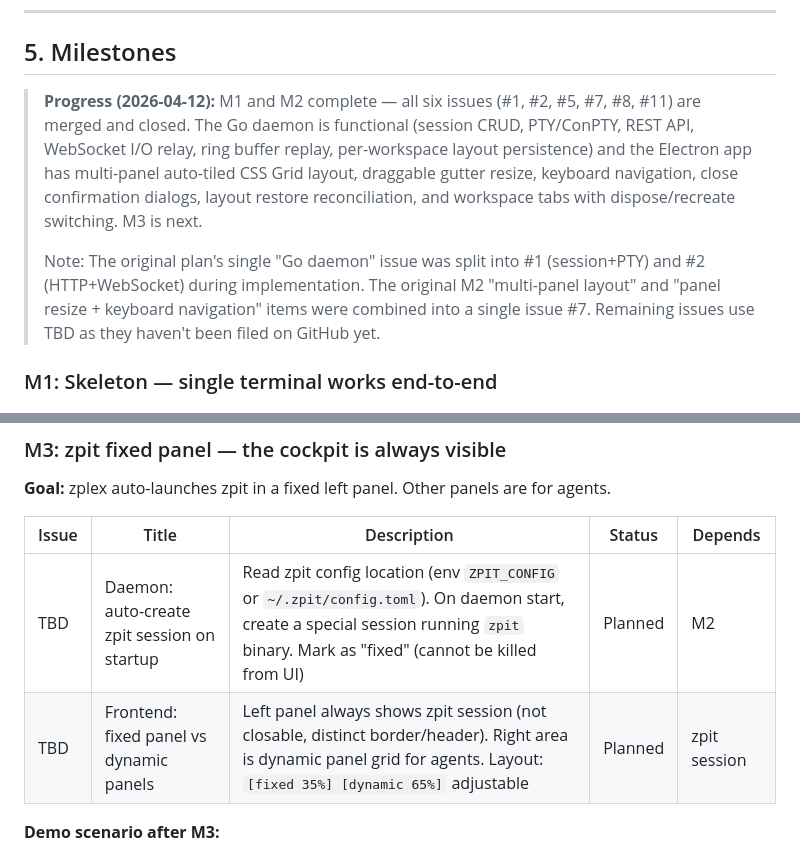
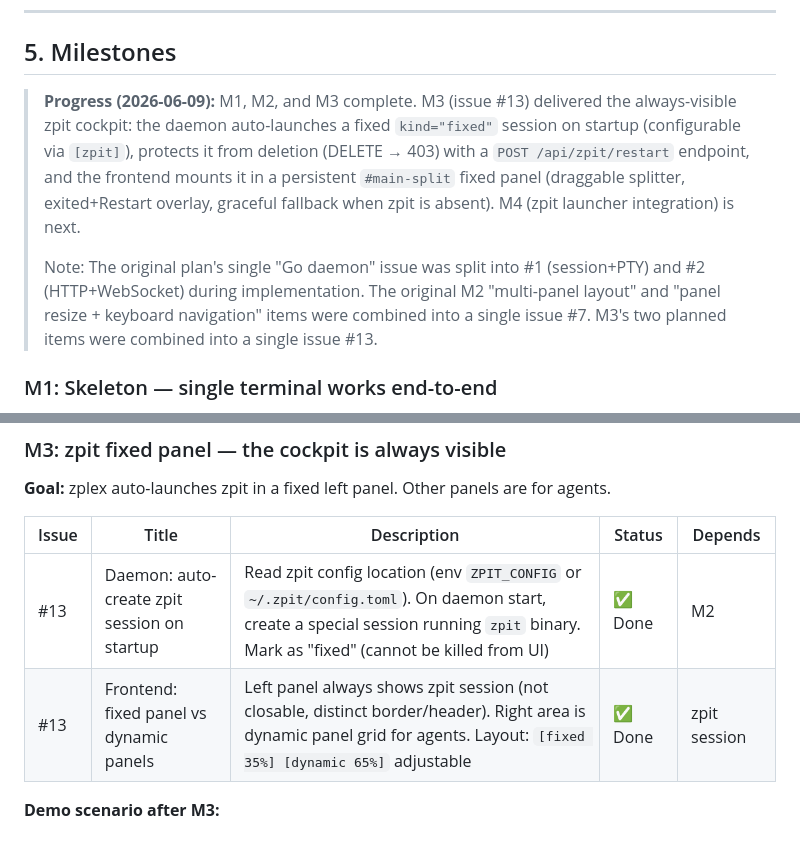
Before and after one commit to zac15987/zplex, a Markdown page: docs/zplex-project-plan.md, 2 parts joined by grey strips. Drawn GitHub-style.

Commit message:
[13] T15: Mark M3 complete in project plan

```diff
--- a/docs/zplex-project-plan.md
+++ b/docs/zplex-project-plan.md
@@ -206,9 +206,9 @@ zplex/
 
 ## 5. Milestones
 
-> **Progress (2026-04-12):** M1 and M2 complete — all six issues (#1, #2, #5, #7, #8, #11) are merged and closed. The Go daemon is functional (session CRUD, PTY/ConPTY, REST API, WebSocket I/O relay, ring buffer replay, per-workspace layout persistence) and the Electron app has multi-panel auto-tiled CSS Grid layout, draggable gutter resize, keyboard navigation, close confirmation dialogs, layout restore reconciliation, and workspace tabs with dispose/recreate switching. M3 is next.
+> **Progress (2026-06-09):** M1, M2, and M3 complete. M3 (issue #13) delivered the always-visible zpit cockpit: the daemon auto-launches a fixed `kind="fixed"` session on startup (configurable via `[zpit]`), protects it from deletion (DELETE → 403) with a `POST /api/zpit/restart` endpoint, and the frontend mounts it in a persistent `#main-split` fixed panel (draggable splitter, exited+Restart overlay, graceful fallback when zpit is absent). M4 (zpit launcher integration) is next.
 >
-> Note: The original plan's single "Go daemon" issue was split into #1 (session+PTY) and #2 (HTTP+WebSocket) during implementation. The original M2 "multi-panel layout" and "panel resize + keyboard navigation" items were combined into a single issue #7. Remaining issues use TBD as they haven't been filed on GitHub yet.
+> Note: The original plan's single "Go daemon" issue was split into #1 (session+PTY) and #2 (HTTP+WebSocket) during implementation. The original M2 "multi-panel layout" and "panel resize + keyboard navigation" items were combined into a single issue #7. M3's two planned items were combined into a single issue #13.
 
 ### M1: Skeleton — single terminal works end-to-end
 
@@ -253,8 +253,8 @@ zplex/
 
 | Issue | Title | Description | Status | Depends |
 |---|---|---|---|---|
-| TBD | Daemon: auto-create zpit session on startup | Read zpit config location (env `ZPIT_CONFIG` or `~/.zpit/config.toml`). On daemon start, create a special session running `zpit` binary. Mark as "fixed" (cannot be killed from UI) | Planned | M2 |
-| TBD | Frontend: fixed panel vs dynamic panels | Left panel always shows zpit session (not closable, distinct border/header). Right area is dynamic panel grid for agents. Layout: `[fixed 35%] [dynamic 65%]` adjustable | Planned | zpit session |
+| #13 | Daemon: auto-create zpit session on startup | Read zpit config location (env `ZPIT_CONFIG` or `~/.zpit/config.toml`). On daemon start, create a special session running `zpit` binary. Mark as "fixed" (cannot be killed from UI) | ✅ Done | M2 |
+| #13 | Frontend: fixed panel vs dynamic panels | Left panel always shows zpit session (not closable, distinct border/header). Right area is dynamic panel grid for agents. Layout: `[fixed 35%] [dynamic 65%]` adjustable | ✅ Done | zpit session |
 
 **Demo scenario after M3:**
 1. Open zplex → left panel shows zpit TUI, right area is empty
```
